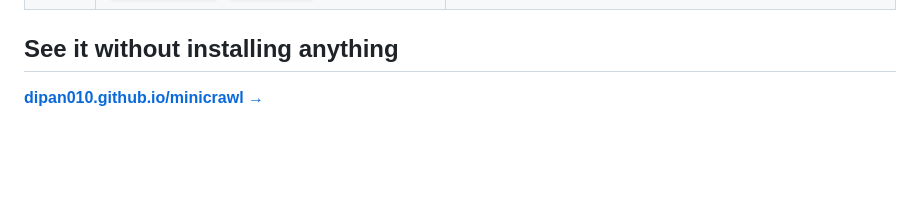
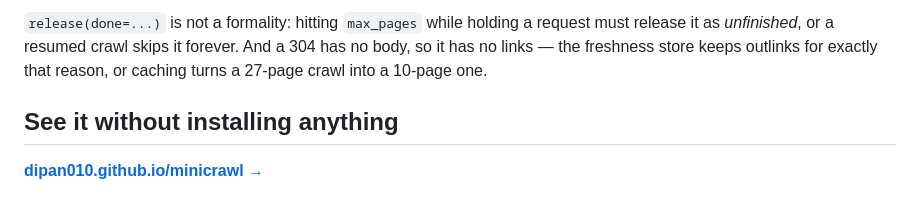
Before and after one commit to dipan010/minicrawl, a Markdown page: README.md, the part around one of its changes. Rendered like a GitHub page; blank space fills up the shorter version.

```diff
--- a/README.md
+++ b/README.md
@@ -43,3 +154,7 @@ against the ground-truth manifest.
+`release(done=...)` is not a formality: hitting `max_pages` while holding a
+request must release it as *unfinished*, or a resumed crawl skips it forever.
+And a 304 has no body, so it has no links — the freshness store keeps outlinks
+for exactly that reason, or caching turns a 27-page crawl into a 10-page one.
 
 ## See it without installing anything
 
```
Also changed, not shown: other parts of README.md (+111 -0 lines), docs/design.md (added, +444 -0 lines).
